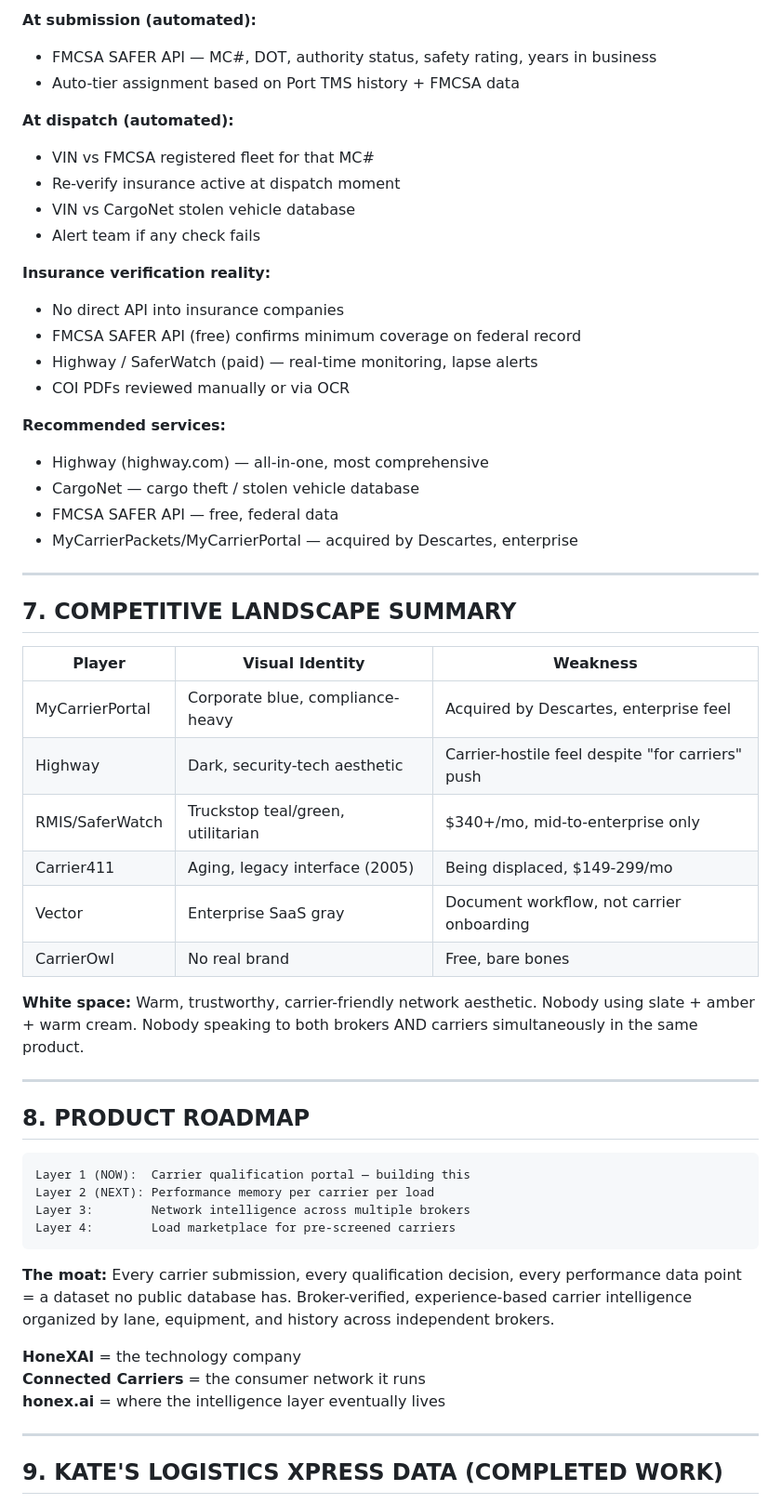
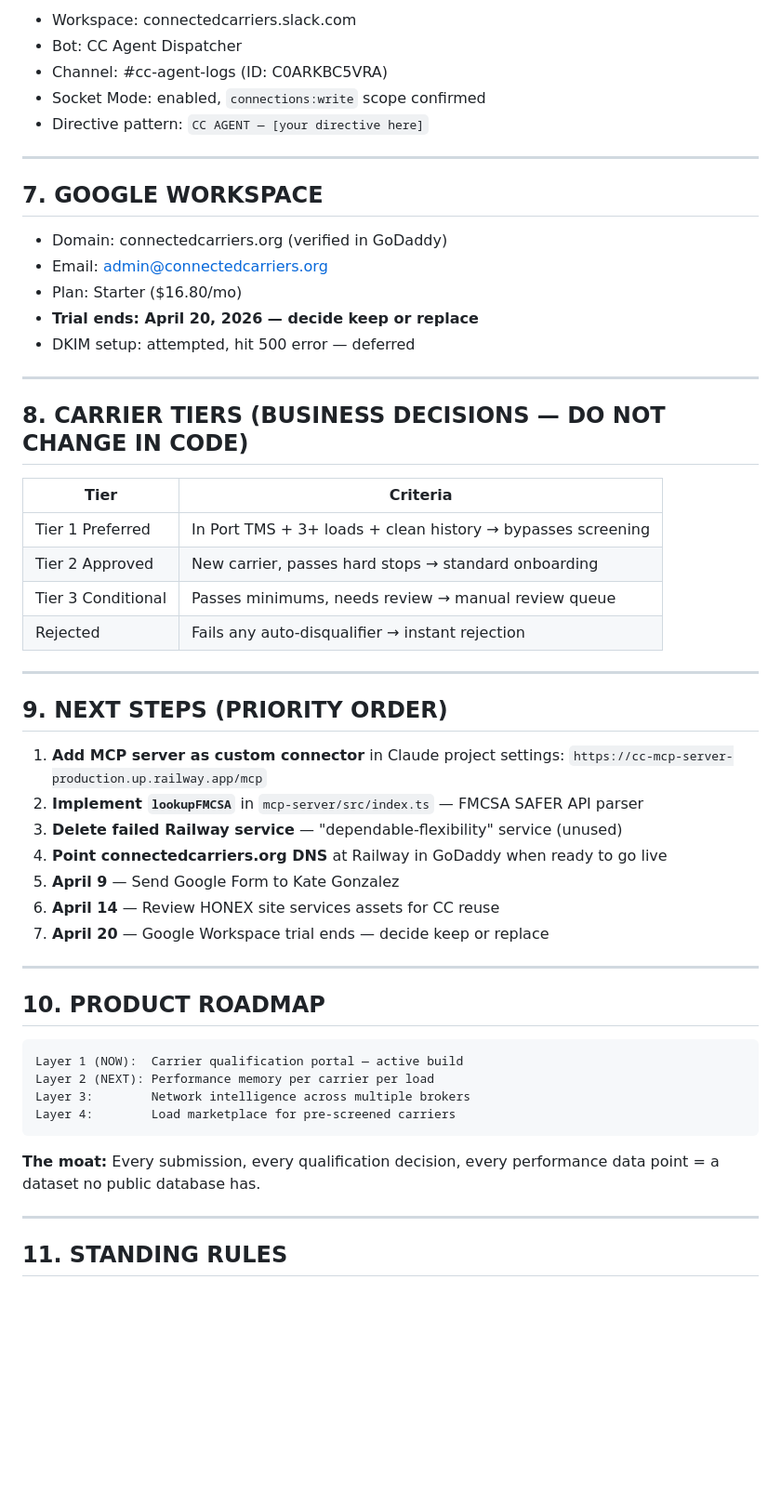
Before and after one commit to mfreedle/connected-carriers, a Markdown page: docs/HANDOFF.md, the part around one of its changes. Shown at 93% size. Rendered like a GitHub page; blank space fills up the shorter version.

````diff
--- a/docs/HANDOFF.md
+++ b/docs/HANDOFF.md
@@ -128,59 +82,57 @@
 
-**At submission (automated):**
-- FMCSA SAFER API — MC#, DOT, authority status, safety rating, years in business
-- Auto-tier assignment based on Port TMS history + FMCSA data
-
-**At dispatch (automated):**
-- VIN vs FMCSA registered fleet for that MC#
-- Re-verify insurance active at dispatch moment
-- VIN vs CargoNet stolen vehicle database
-- Alert team if any check fails
-
-**Insurance verification reality:**
-- No direct API into insurance companies
-- FMCSA SAFER API (free) confirms minimum coverage on federal record
-- Highway / SaferWatch (paid) — real-time monitoring, lapse alerts
-- COI PDFs reviewed manually or via OCR
-
-**Recommended services:**
-- Highway (highway.com) — all-in-one, most comprehensive
-- CargoNet — cargo theft / stolen vehicle database
-- FMCSA SAFER API — free, federal data
-- MyCarrierPackets/MyCarrierPortal — acquired by Descartes, enterprise
+- Workspace: connectedcarriers.slack.com
+- Bot: CC Agent Dispatcher
+- Channel: #cc-agent-logs (ID: C0ARKBC5VRA)
+- Socket Mode: enabled, `connections:write` scope confirmed
+- Directive pattern: `CC AGENT — [your directive here]`
 
 ---
 
-## 7. COMPETITIVE LANDSCAPE SUMMARY
+## 7. GOOGLE WORKSPACE
 
-| Player | Visual Identity | Weakness |
-|--------|----------------|----------|
-| MyCarrierPortal | Corporate blue, compliance-heavy | Acquired by Descartes, enterprise feel |
-| Highway | Dark, security-tech aesthetic | Carrier-hostile feel despite "for carriers" push |
-| RMIS/SaferWatch | Truckstop teal/green, utilitarian | $340+/mo, mid-to-enterprise only |
-| Carrier411 | Aging, legacy interface (2005) | Being displaced, $149-299/mo |
-| Vector | Enterprise SaaS gray | Document workflow, not carrier onboarding |
-| CarrierOwl | No real brand | Free, bare bones |
-
-**White space:** Warm, trustworthy, carrier-friendly network aesthetic. Nobody using slate + amber + warm cream. Nobody speaking to both brokers AND carriers simultaneously in the same product.
+- Domain: connectedcarriers.org (verified in GoDaddy)
+- Email: admin@connectedcarriers.org
+- Plan: Starter ($16.80/mo)
+- **Trial ends: April 20, 2026 — decide keep or replace**
+- DKIM setup: attempted, hit 500 error — deferred
 
 ---
 
-## 8. PRODUCT ROADMAP
+## 8. CARRIER TIERS (BUSINESS DECISIONS — DO NOT CHANGE IN CODE)
+
+| Tier | Criteria |
+|------|----------|
+| Tier 1 Preferred | In Port TMS + 3+ loads + clean history → bypasses screening |
+| Tier 2 Approved | New carrier, passes hard stops → standard onboarding |
+| Tier 3 Conditional | Passes minimums, needs review → manual review queue |
+| Rejected | Fails any auto-disqualifier → instant rejection |
+
+---
+
+## 9. NEXT STEPS (PRIORITY ORDER)
+
+1. **Add MCP server as custom connector** in Claude project settings: `https://cc-mcp-server-production.up.railway.app/mcp`
+2. **Implement `lookupFMCSA`** in `mcp-server/src/index.ts` — FMCSA SAFER API parser
+3. **Delete failed Railway service** — "dependable-flexibility" service (unused)
+4. **Point connectedcarriers.org DNS** at Railway in GoDaddy when ready to go live
+5. **April 9** — Send Google Form to Kate Gonzalez
+6. **April 14** — Review HONEX site services assets for CC reuse
+7. **April 20** — Google Workspace trial ends — decide keep or replace
+
+---
+
+## 10. PRODUCT ROADMAP
 
 ```
-Layer 1 (NOW):  Carrier qualification portal — building this
+Layer 1 (NOW):  Carrier qualification portal — active build
 Layer 2 (NEXT): Performance memory per carrier per load
 Layer 3:        Network intelligence across multiple brokers
 Layer 4:        Load marketplace for pre-screened carriers
 ```
 
-**The moat:** Every carrier submission, every qualification decision, every performance data point = a dataset no public database has. Broker-verified, experience-based carrier intelligence organized by lane, equipment, and history across independent brokers.
-
-**HoneXAI** = the technology company
-**Connected Carriers** = the consumer network it runs
-**honex.ai** = where the intelligence layer eventually lives
+**The moat:** Every submission, every qualification decision, every performance data point = a dataset no public database has.
 
 ---
 
-## 9. KATE'S LOGISTICS XPRESS DATA (COMPLETED WORK)
+## 11. STANDING RULES
 
````
Also changed, not shown: other parts of docs/HANDOFF.md (+54 -142 lines).
